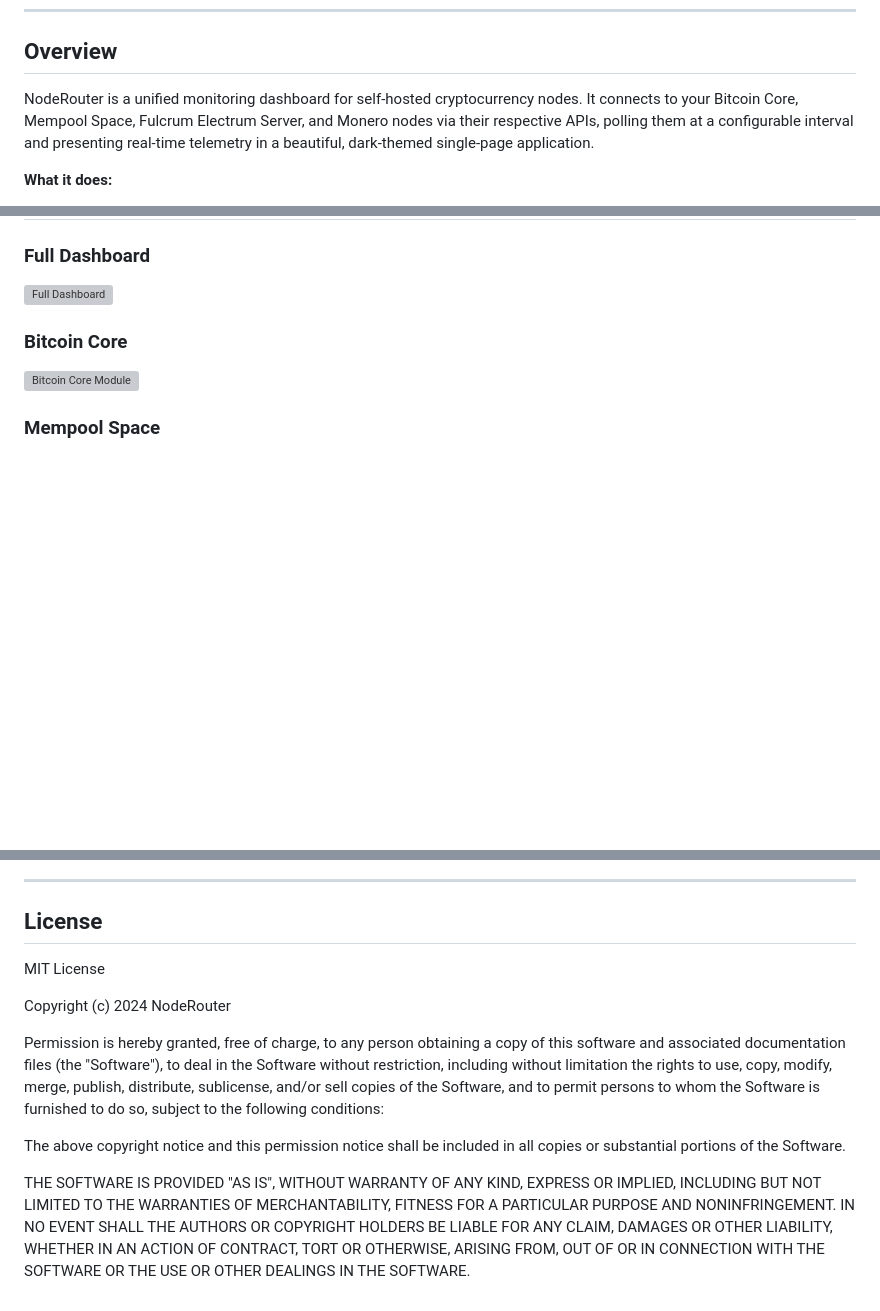
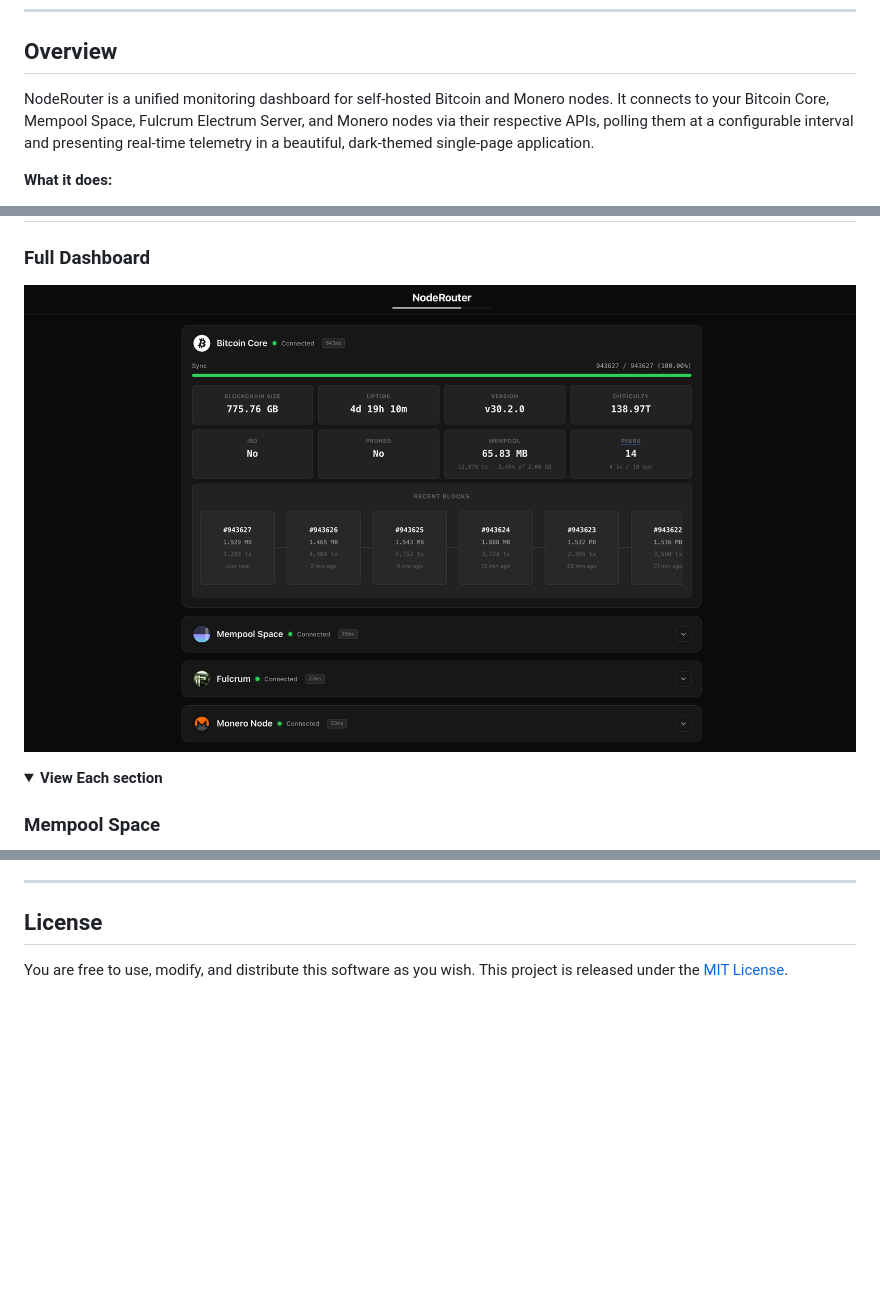
Before and after one commit to byakugan-1/NodeRouter, a Markdown page: README.md, 3 parts joined by grey strips. Drawn GitHub-style; pictures changed too: images/dashboard-full.png (added); folded sections open; blank space fills up the shorter version; grey boxes are pictures that could not be loaded.

Commit message:
Add screenshots and update README

```diff
--- a/README.md
+++ b/README.md
@@ -19,7 +19,7 @@
 
 ## Overview
 
-NodeRouter is a unified monitoring dashboard for self-hosted cryptocurrency nodes. It connects to your Bitcoin Core, Mempool Space, Fulcrum Electrum Server, and Monero nodes via their respective APIs, polling them at a configurable interval and presenting real-time telemetry in a beautiful, dark-themed single-page application.
+NodeRouter is a unified monitoring dashboard for self-hosted Bitcoin and Monero nodes. It connects to your Bitcoin Core, Mempool Space, Fulcrum Electrum Server, and Monero nodes via their respective APIs, polling them at a configurable interval and presenting real-time telemetry in a beautiful, dark-themed single-page application.
 
 **What it does:**
 
@@ -50,9 +50,8 @@ The Go backend polls all enabled services concurrently on each refresh cycle. Bl
 
 ![Full Dashboard](images/dashboard-full.png)
 
-### Bitcoin Core
-
-![Bitcoin Core Module](images/module-bitcoin.png)
+<details>
+<summary><strong>View Each section</strong></summary>
 
 ### Mempool Space
 
@@ -139,12 +140,4 @@ Each service document includes:
 
 ## License
 
-MIT License
-
-Copyright (c) 2024 NodeRouter
-
-Permission is hereby granted, free of charge, to any person obtaining a copy of this software and associated documentation files (the "Software"), to deal in the Software without restriction, including without limitation the rights to use, copy, modify, merge, publish, distribute, sublicense, and/or sell copies of the Software, and to permit persons to whom the Software is furnished to do so, subject to the following conditions:
-
-The above copyright notice and this permission notice shall be included in all copies or substantial portions of the Software.
-
-THE SOFTWARE IS PROVIDED "AS IS", WITHOUT WARRANTY OF ANY KIND, EXPRESS OR IMPLIED, INCLUDING BUT NOT LIMITED TO THE WARRANTIES OF MERCHANTABILITY, FITNESS FOR A PARTICULAR PURPOSE AND NONINFRINGEMENT. IN NO EVENT SHALL THE AUTHORS OR COPYRIGHT HOLDERS BE LIABLE FOR ANY CLAIM, DAMAGES OR OTHER LIABILITY, WHETHER IN AN ACTION OF CONTRACT, TORT OR OTHERWISE, ARISING FROM, OUT OF OR IN CONNECTION WITH THE SOFTWARE OR THE USE OR OTHER DEALINGS IN THE SOFTWARE.
+You are free to use, modify, and distribute this software as you wish. This project is released under the [MIT License](LICENSE).
```
Also changed, not shown: other parts of README.md (+3 -1 lines), images/dashboard-mobile.png (added), images/module-fulcrum.png (added), images/module-mempool.png (added), images/module-monero.png (added).
